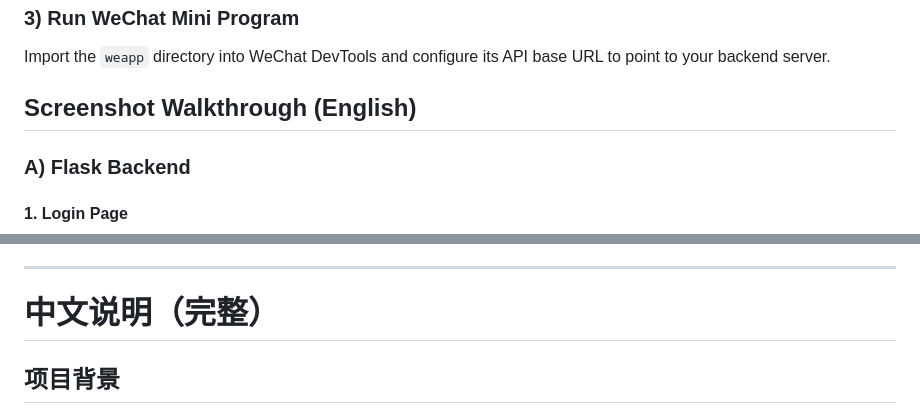
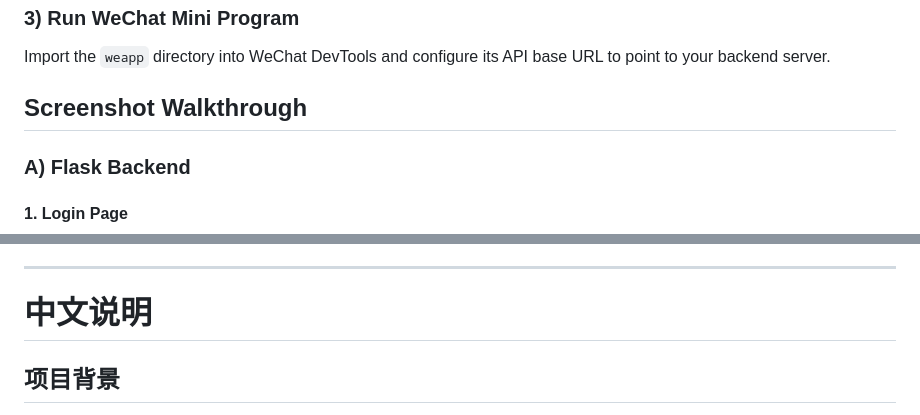
Before and after one commit to Jacquelyn97/Apriori-Algorithm-Recommendation-System, a Markdown page: README.md, 2 parts joined by grey strips. GitHub-like rendering.

```diff
--- a/README.md
+++ b/README.md
@@ -76,7 +76,7 @@ npm run start
 
 Import the `weapp` directory into WeChat DevTools and configure its API base URL to point to your backend server.
 
-## Screenshot Walkthrough (English)
+## Screenshot Walkthrough
 
 ### A) Flask Backend
 
@@ -162,7 +162,7 @@ Import the `weapp` directory into WeChat DevTools and configure its API base URL
 
 ---
 
-# 中文说明（完整）
+# 中文说明
 
 ## 项目背景
 
```
